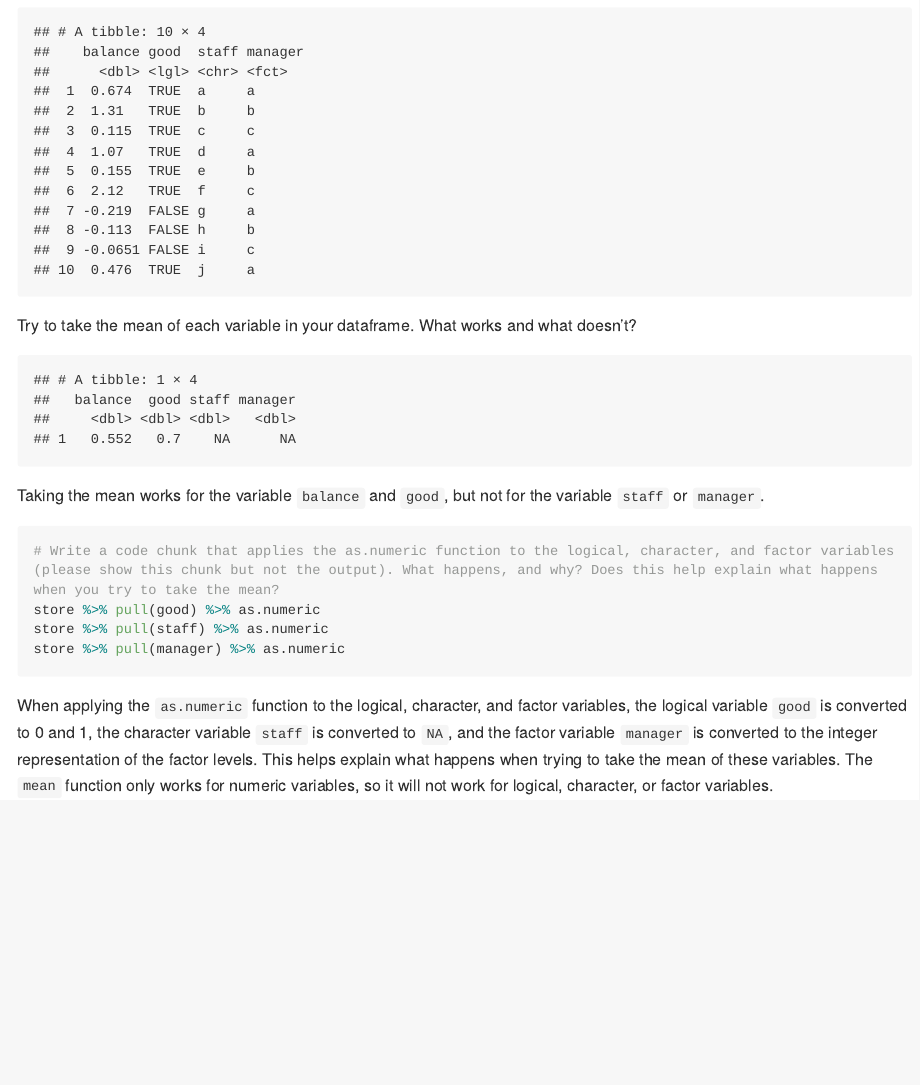
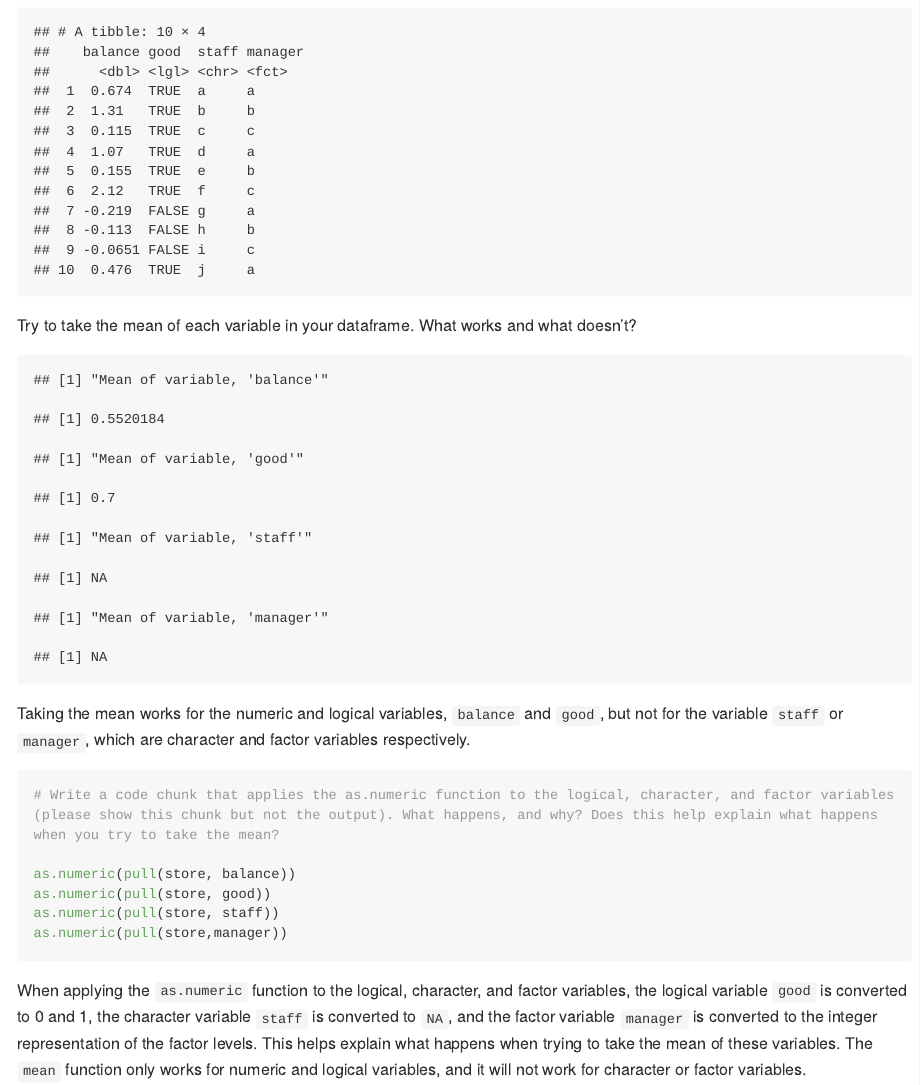
Before and after one commit to plutohalo/p8105_hw1_yx2857, an R Markdown document (p8105_hw1_yx2857.Rmd): the page in a window 1100 px wide, from 860 px down. Rendered offline with R 4.5, knitr and Pandoc, with nearby package versions; long lines of code are wrapped.

Commit message:
Change to one command per line

````diff
--- a/p8105_hw1_yx2857.Rmd
+++ b/p8105_hw1_yx2857.Rmd
@@ -44,14 +47,15 @@ Dataset "store" is created as follows:
 # a character vector of length 10
 # a factor vector of length 10, with 3 different factor “levels”
 
+# set a random seed
 set.seed(8105)
 
-store <- tibble(
-  balance = rnorm(10),
-  good = balance > 0,
-  staff = letters[1:10],
-  manager = factor(c(rep(letters[1:3], 3), letters[1]))
-)
+balance = rnorm(10)
+good = balance > 0
+staff = letters[1:10]
+manager = factor(c(rep(letters[1:3], 3), letters[1]))
+
+store <- tibble(balance, good, staff, manager)
 
 store
 
@@ -63,23 +67,25 @@ Try to take the mean of each variable in your dataframe. What works and what doe
 #
 # Hint: to take the mean of a variable in a dataframe, you need to pull the variable out of the dataframe. Try loading the tidyverse and using the pull function.
 
-store %>%
-  summarise(
-    balance = mean(balance, na.rm = T),
-    good = mean(good, na.rm = T),
-    staff = mean(staff, na.rm = T),
-    manager = mean(manager, na.rm = T)
-  )
-
+print("Mean of variable, 'balance'")
+mean(pull(store, balance), na.rm = T)
+print("Mean of variable, 'good'")
+mean(pull(store, good), na.rm = T)
+print("Mean of variable, 'staff'")
+mean(pull(store, staff), na.rm = T)
+print("Mean of variable, 'manager'")
+mean(pull(store, manager), na.rm = T)
 ```
 
-Taking the mean works for the variable `balance` and `good`, but not for the variable `staff` or `manager`.
+Taking the mean works for the numeric and logical variables, `balance` and `good`, but not for the variable `staff` or `manager`, which are character and factor variables respectively.
 
 ```{r problem2_convert, include=TRUE, echo = TRUE, results=FALSE}
 # Write a code chunk that applies the as.numeric function to the logical, character, and factor variables (please show this chunk but not the output). What happens, and why? Does this help explain what happens when you try to take the mean?
-store %>% pull(good) %>% as.numeric
-store %>% pull(staff) %>% as.numeric
-store %>% pull(manager) %>% as.numeric
+
+as.numeric(pull(store, balance))
+as.numeric(pull(store, good))
+as.numeric(pull(store, staff))
+as.numeric(pull(store,manager))
 ```
 
-When applying the `as.numeric` function to the logical, character, and factor variables, the logical variable `good` is converted to 0 and 1, the character variable `staff` is converted to `NA`, and the factor variable `manager` is converted to the integer representation of the factor levels. This helps explain what happens when trying to take the mean of these variables. The `mean` function only works for numeric variables, so it will not work for logical, character, or factor variables.
+When applying the `as.numeric` function to the logical, character, and factor variables, the logical variable `good` is converted to 0 and 1, the character variable `staff` is converted to `NA`, and the factor variable `manager` is converted to the integer representation of the factor levels. This helps explain what happens when trying to take the mean of these variables. The `mean` function only works for numeric and logical variables, and it will not work for character or factor variables.
````
Also changed, not shown: p8105_hw1_yx2857.md, p8105_hw1_yx2857.Rmd (15 more changed lines).
